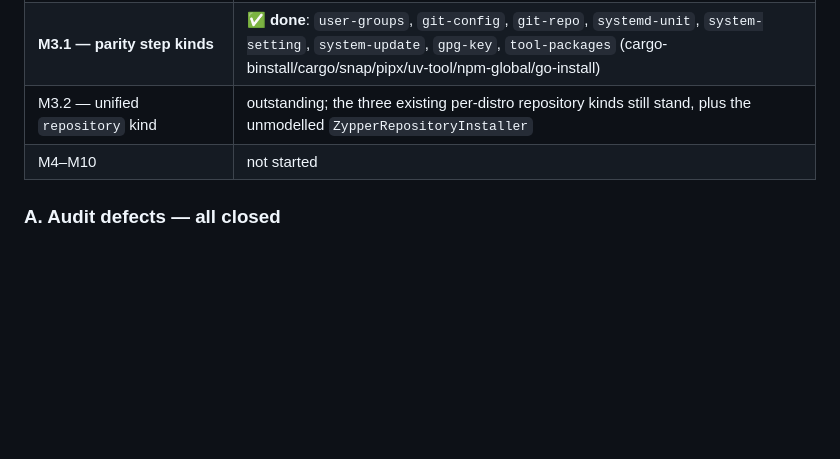
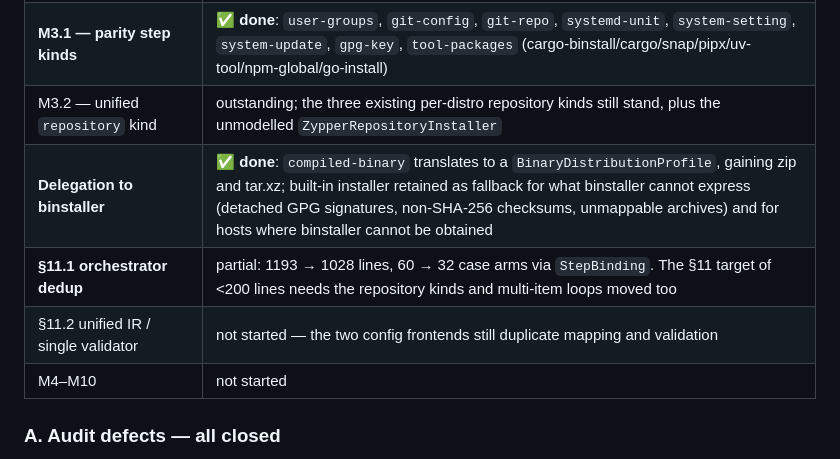
Before and after one commit to worxbend/fluxion, a Markdown page: PLAN-i.md, the part around the change. Drawn GitHub-style; blank space fills up the shorter version.

Commit message:
docs: record delegation and the orchestrator dedup in the status table
Also states plainly what the StepBinding cut did not achieve: the §11 target of
under 200 lines needs the repository kinds and multi-item loops moved as well.

Co-Authored-By: Claude Opus 5 (1M context) <noreply@anthropic.com>
Claude-Session: https://claude.ai/code/session_01X7d56a4sPAbyoURXWWCxfg

```diff
--- a/PLAN-i.md
+++ b/PLAN-i.md
@@ -24,6 +24,9 @@ Updated: 2026-07-26. Gate is green throughout (`just verify`, `just format-check
 | M2.3–M2.5 — `fluxion tools`, worxbend preset library | not started |
 | **M3.1 — parity step kinds** | ✅ **done**: `user-groups`, `git-config`, `git-repo`, `systemd-unit`, `system-setting`, `system-update`, `gpg-key`, `tool-packages` (cargo-binstall/cargo/snap/pipx/uv-tool/npm-global/go-install) |
 | M3.2 — unified `repository` kind | outstanding; the three existing per-distro repository kinds still stand, plus the unmodelled `ZypperRepositoryInstaller` |
+| **Delegation to binstaller** | ✅ **done**: `compiled-binary` translates to a `BinaryDistributionProfile`, gaining zip and tar.xz; built-in installer retained as fallback for what binstaller cannot express (detached GPG signatures, non-SHA-256 checksums, unmappable archives) and for hosts where binstaller cannot be obtained |
+| **§11.1 orchestrator dedup** | partial: 1193 → 1028 lines, 60 → 32 case arms via `StepBinding`. The §11 target of <200 lines needs the repository kinds and multi-item loops moved too |
+| §11.2 unified IR / single validator | not started — the two config frontends still duplicate mapping and validation |
 | M4–M10 | not started |
 
 ### A. Audit defects — all closed
```
